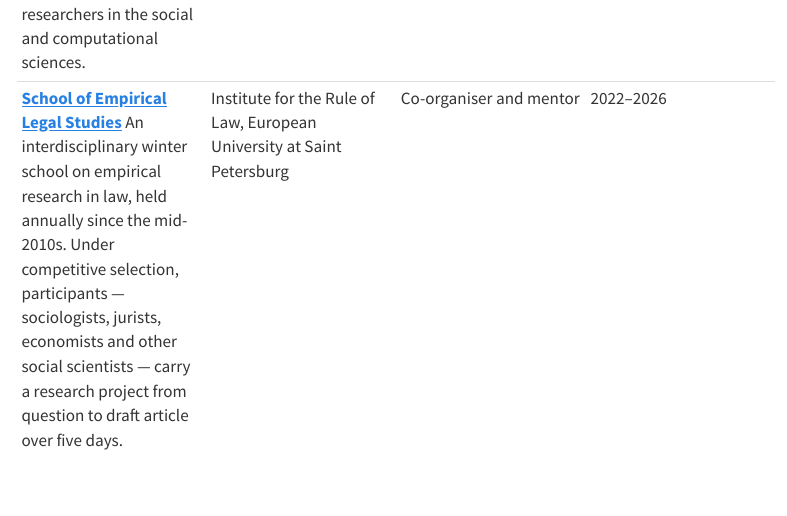
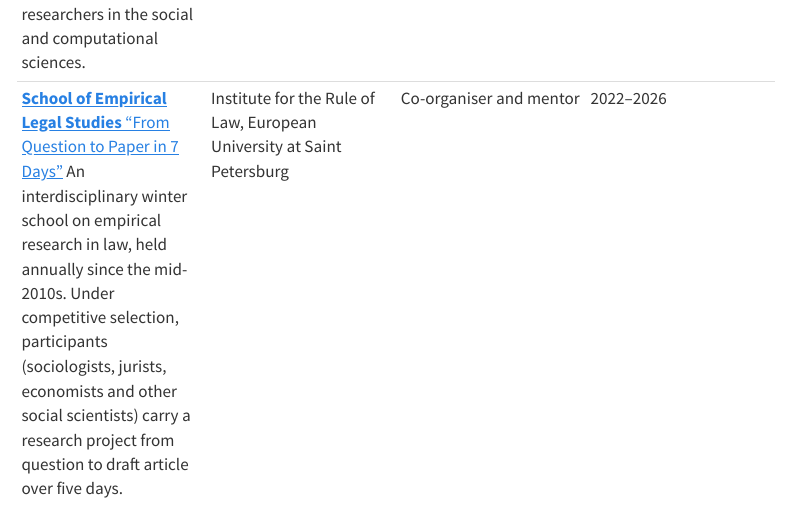
Before and after one commit to serebrennikov-dmtr/serebrennikov-dmtr.github.io, a Quarto document (talks.qmd): the page in a window 1100 px wide, from 2430 px down. Rendered offline with R 4.5, knitr and Pandoc in place of Quarto, with nearby package versions; menus at the side of the page are left out.

Commit message:
Add the School's subtitle and switch its description to parenthetical
School of Empirical Legal Studies now carries its own subtitle, "From
Question to Paper in 7 Days," and the discipline list in its description
uses parentheses instead of em-dashes.

Co-Authored-By: Claude Sonnet 5 <noreply@anthropic.com>

```diff
--- a/talks.qmd
+++ b/talks.qmd
@@ -28,7 +28,7 @@ toc-title: "Talks & Events"
 | School | Host | Role | Date |
 |---|---|---|---|
 | [**AIM-CC 2026** — AI & Methods in Computational Communication](https://sociologylab.kz/aim-cc26) [A young-scholar conference and research school funded by Kazakhstan's Ministry of Science and Higher Education. Among the invited speakers were Professor Taha Yasseri of Trinity College Dublin (Ireland), Professor Alexey Bessudnov of the University of Exeter (UK), Professor Miriam Schirmer of the University of Konstanz (Germany) and Başak Taraktaş of Boğaziçi University, along with other leading researchers in the social and computational sciences.]{.table-note} | Kazakhstan Sociology Lab × Nazarbayev University × International Communication Association, Astana | Co-organiser | 2026 |
-| [**School of Empirical Legal Studies**](https://empravo.ru/) [An interdisciplinary winter school on empirical research in law, held annually since the mid-2010s. Under competitive selection, participants — sociologists, jurists, economists and other social scientists — carry a research project from question to draft article over five days.]{.table-note} | Institute for the Rule of Law, European University at Saint Petersburg | Co-organiser and mentor | 2022–2026 |
+| [**School of Empirical Legal Studies** "From Question to Paper in 7 Days"](https://empravo.ru/) [An interdisciplinary winter school on empirical research in law, held annually since the mid-2010s. Under competitive selection, participants (sociologists, jurists, economists and other social scientists) carry a research project from question to draft article over five days.]{.table-note} | Institute for the Rule of Law, European University at Saint Petersburg | Co-organiser and mentor | 2022–2026 |
 
 ## Selected media
 
```
Also changed, not shown: teaching.qmd (+1 -1 lines).
